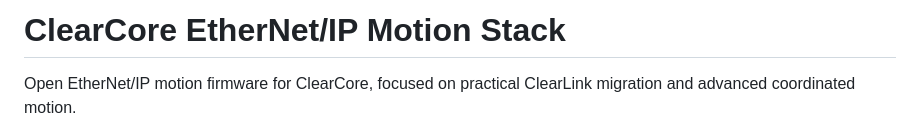
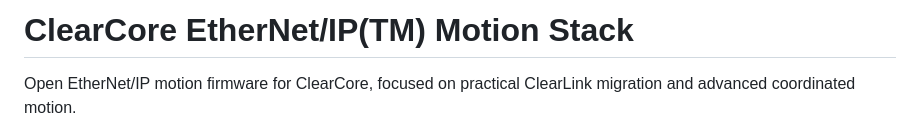
Before and after one commit to AGSweeney/ClearCore-Motion-Stack, a Markdown page: README.md, the part around the change. Rendered like a GitHub page.

```diff
--- a/README.md
+++ b/README.md
@@ -1,4 +1,4 @@
-# ClearCore EtherNet/IP Motion Stack
+# ClearCore EtherNet/IP(TM) Motion Stack
 
 Open EtherNet/IP motion firmware for ClearCore, focused on practical ClearLink migration and advanced coordinated motion.
 
```
